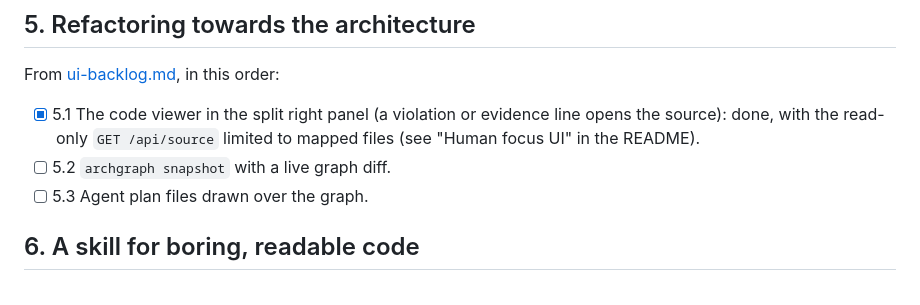
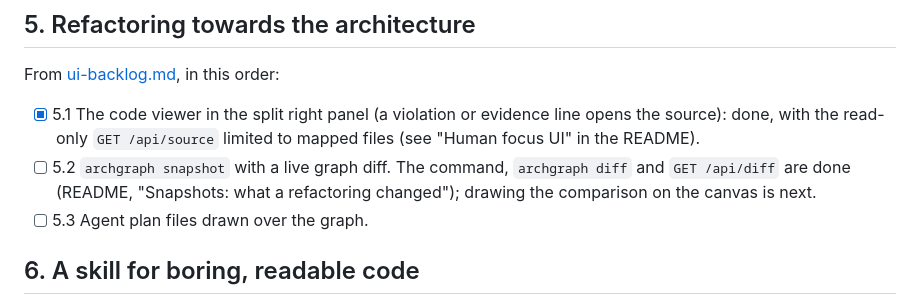
Before and after one commit to Cordip/archgraph, a Markdown page: docs/roadmap.md, the part around the change. Drawn GitHub-style.

```diff
--- a/docs/roadmap.md
+++ b/docs/roadmap.md
@@ -55,7 +55,9 @@ From [ui-backlog.md](ui-backlog.md), in this order:
 - [x] 5.1 The code viewer in the split right panel (a violation or evidence
   line opens the source): done, with the read-only `GET /api/source`
   limited to mapped files (see "Human focus UI" in the README).
-- [ ] 5.2 `archgraph snapshot` with a live graph diff.
+- [ ] 5.2 `archgraph snapshot` with a live graph diff. The command,
+  `archgraph diff` and `GET /api/diff` are done (README, "Snapshots: what a
+  refactoring changed"); drawing the comparison on the canvas is next.
 - [ ] 5.3 Agent plan files drawn over the graph.
 
 ## 6. A skill for boring, readable code
```
Also changed, not shown: skills/archgraph/SKILL.md (+7 -0 lines).
